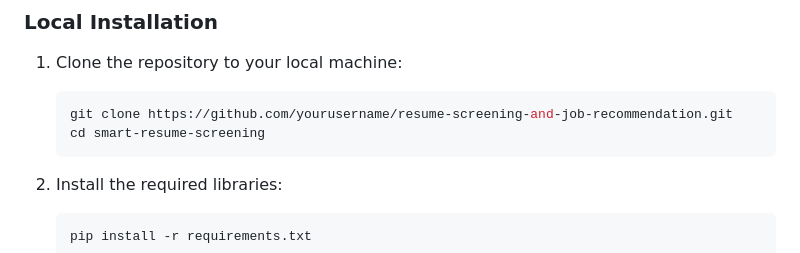
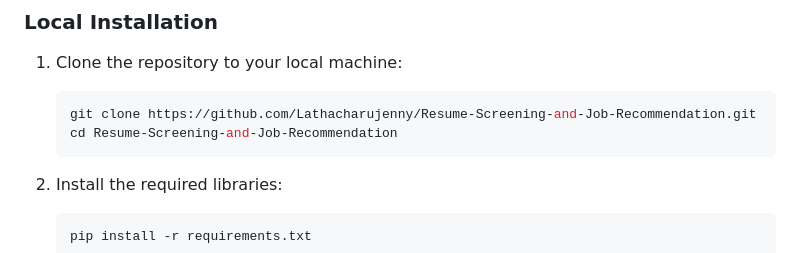
Before and after one commit to Lathacharujenny/Resume-Screening-and-Job-Recommendation, a Markdown page: README.md, the part around the change. Drawn GitHub-style.

````diff
--- a/README.md
+++ b/README.md
@@ -70,8 +70,8 @@ Make sure you have the following software installed:
 
 1. Clone the repository to your local machine:
     ```bash
-    git clone https://github.com/yourusername/resume-screening-and-job-recommendation.git
-    cd smart-resume-screening
+    git clone https://github.com/Lathacharujenny/Resume-Screening-and-Job-Recommendation.git
+    cd Resume-Screening-and-Job-Recommendation
     ```
 
 2. Install the required libraries:
````
